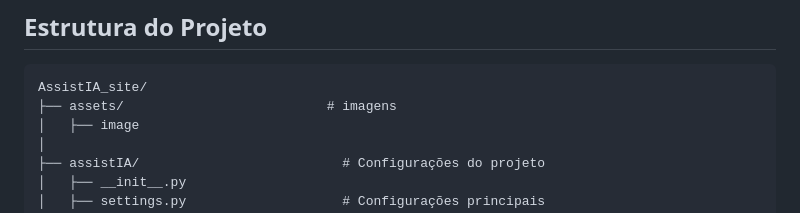
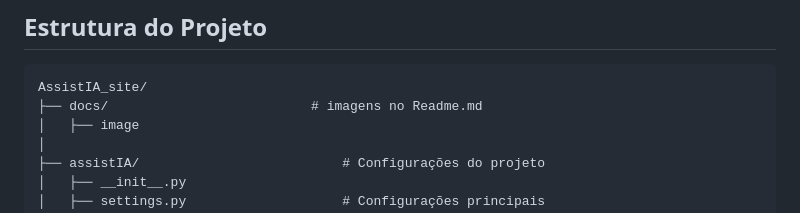
Before and after one commit to LauraUrba/AssitIA, a Markdown page: README.md, the part around the change. Drawn GitHub-style.

Commit message:
Modify project structure section in README
Updated project structure in README to include docs directory.

````diff
--- a/README.md
+++ b/README.md
@@ -204,7 +204,7 @@ Os wireframes de baixa fidelidade representam as principais telas da plataforma:
 
 ```
 AssistIA_site/
-├── assets/                          # imagens
+├── docs/                          # imagens no Readme.md
 │   ├── image
 │
 ├── assistIA/                          # Configurações do projeto
````
